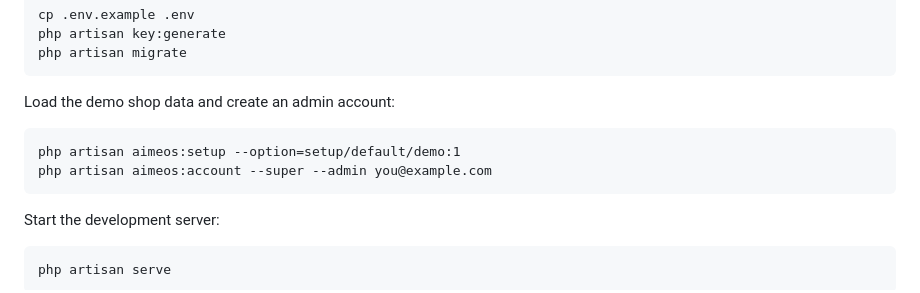
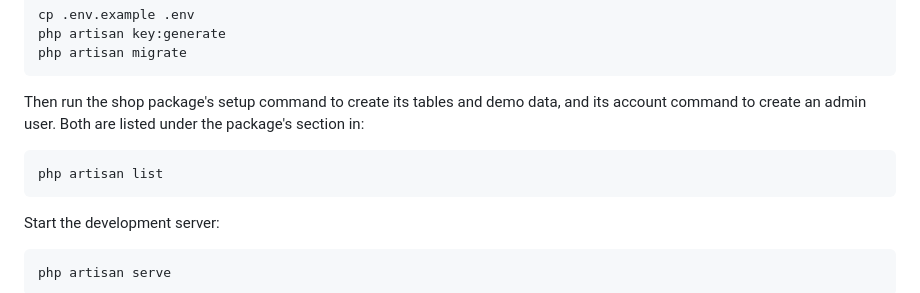
Before and after one commit to Shivasaireddy007/shopping_cart_system, a Markdown page: README.md, the part around the change. Drawn GitHub-style.

Commit message:
Describe shop setup commands generically in README

````diff
--- a/README.md
+++ b/README.md
@@ -56,11 +56,11 @@ php artisan key:generate
 php artisan migrate
 ```
 
-Load the demo shop data and create an admin account:
+Then run the shop package's setup command to create its tables and demo data, and its
+account command to create an admin user. Both are listed under the package's section in:
 
 ```
-php artisan aimeos:setup --option=setup/default/demo:1
-php artisan aimeos:account --super --admin you@example.com
+php artisan list
 ```
 
 Start the development server:
````
